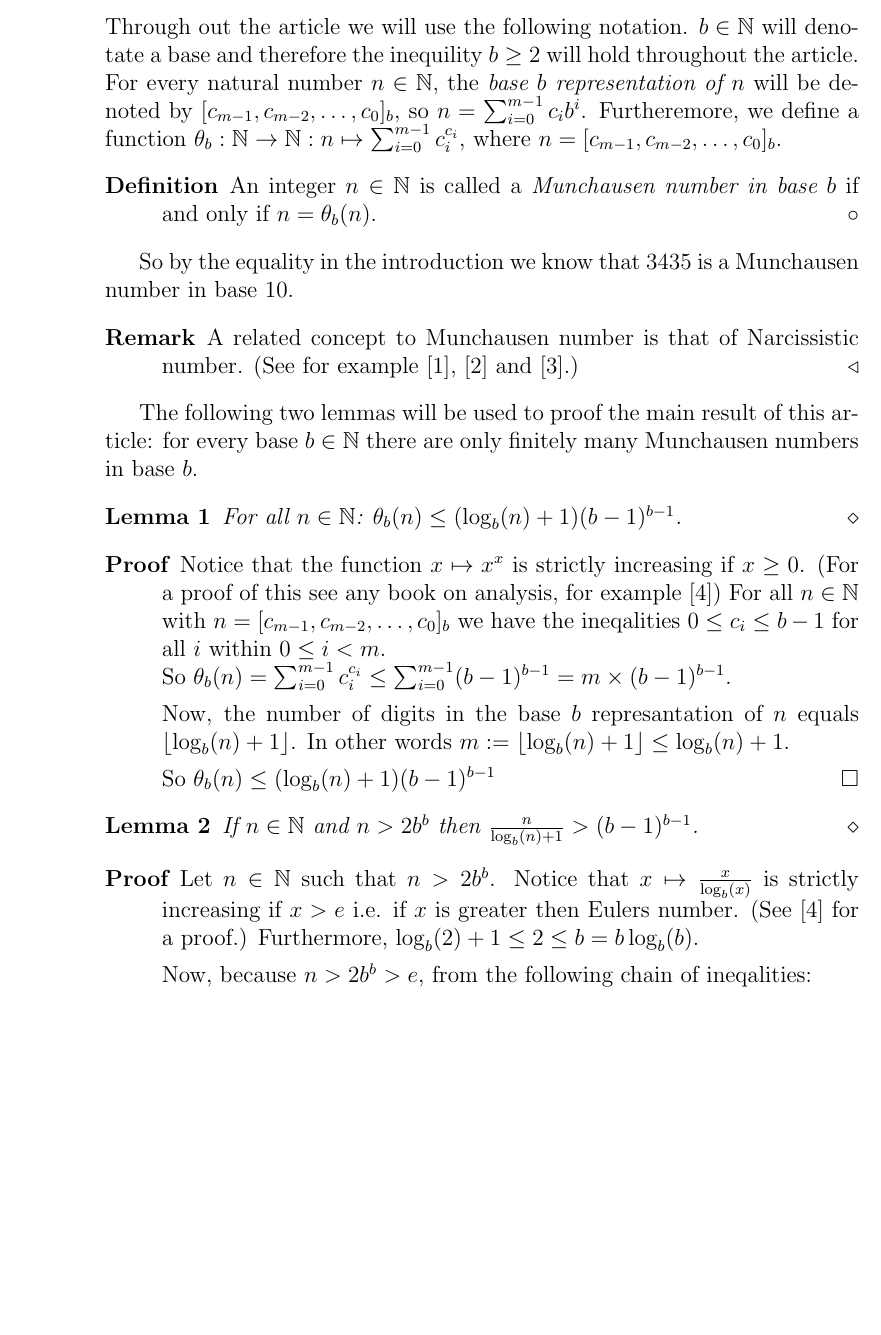
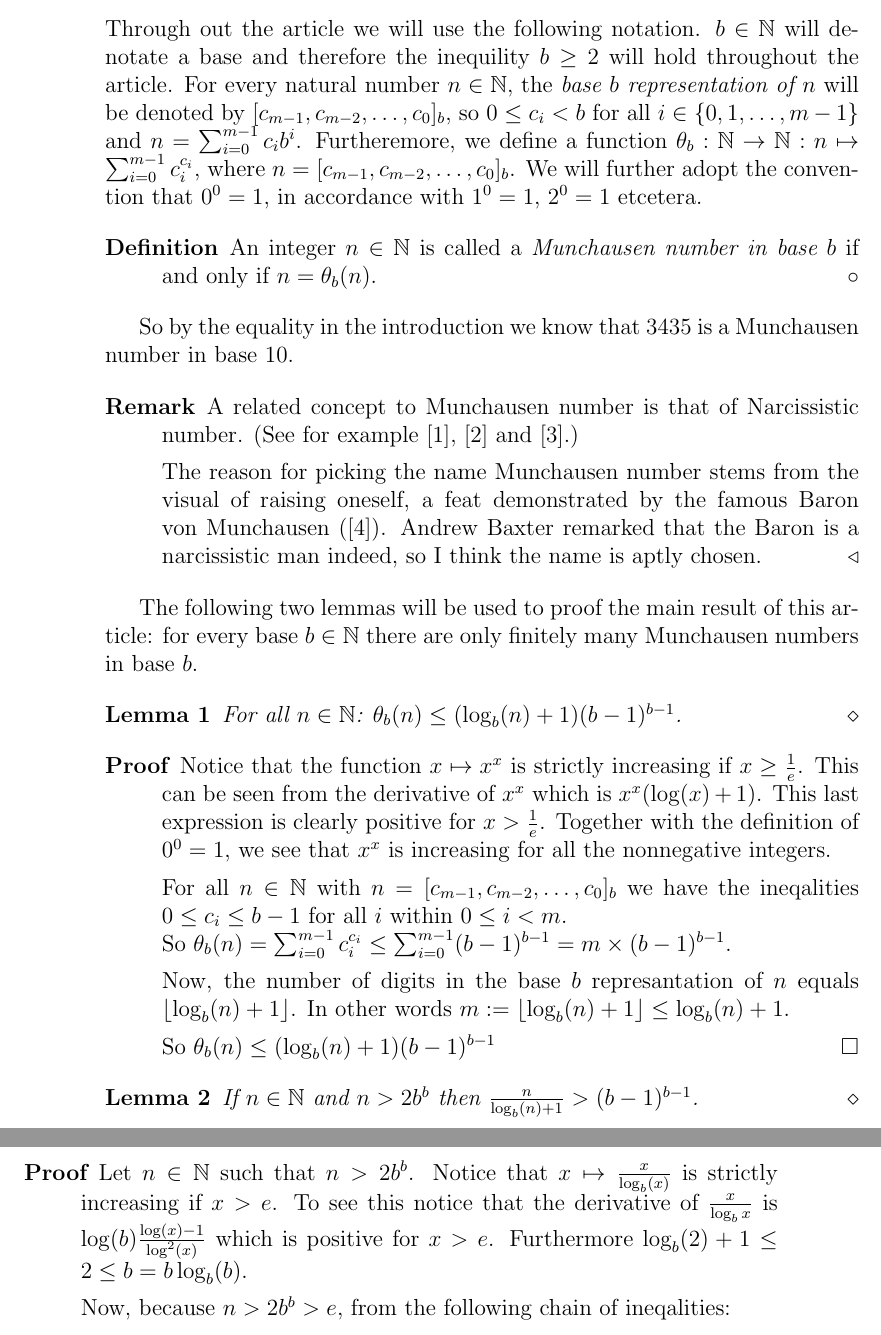
Before and after one commit to dvberkel/mathematics-articles, a LaTeX paper (articles/3435/3435.tex, which reads articles/3435/content/property.tex): part of page 2 of 4 before the commit and two parts of pages 2 and 3 of 4 after it, the two joined at a grey line, cut so that both start at the same text, the shorter picture padded with empty space. Compiled offline with pdfLaTeX.

Commit message:
Adopted changes suggested by Andrew Baxter.
Andrew Baxter notified point out a slight error I made and gave some comments.
I took his advice by hard and incorparated them in the article.

```diff
--- a/articles/3435/content/property.tex
+++ b/articles/3435/content/property.tex
@@ -3,9 +3,12 @@ Through out the article we will use the following notation. $b \in \N$ will
 denotate a base and therefore the inequility $b \ge 2$ will hold throughout the
 article. For every natural number $n \in \N$, the \emph{base $b$ representation
 of $n$} will be denoted by $[c_{m-1}, c_{m-2}, \ldots, c_{0}]_{b}$,
-so $n = \sum_{i=0}^{m-1} c_{i}b^{i}$.
+so $0 \le c_{i} < b$ for all $i \in \{0,1,\ldots,m-1\}$ and
+$n = \sum_{i=0}^{m-1} c_{i}b^{i}$.
 Furtheremore, we define a function $\P_{b} : \N \rightarrow \N : n \mapsto
 \sum_{i=0}^{m-1} c_{i}^{c_{i}}$, where $n = [c_{m-1},c_{m-2},\ldots,c_{0}]_{b}$.
+We will further adopt the convention that $0^{0} = 1$, in accordance with
+$1^{0} = 1$, $2^{0} = 1$ etcetera.
 
 \begin{definition}
 	An integer $n \in \N$ is called a \emph{Munchausen number in base $b$} if
@@ -19,6 +22,11 @@ number in base $10$.
 	A related concept to Munchausen number is that of Narcissistic number.
 	(See for example \cite{pickover}, \cite{wikipedia:narcissistic_number} and
 	\cite{wolfram:narcissistic_number}.)
+
+	The reason for picking the name Munchausen number stems from the visual of
+	raising oneself, a feat demonstrated by the famous Baron von Munchausen
+	(\cite{wikipedia:munchausen}). Andrew Baxter remarked that the Baron is a
+	narcissistic man indeed, so I think the name is aptly chosen.
 \end{remark}
 
 The following two lemmas will be used to proof the main
@@ -31,10 +39,14 @@ Munchausen numbers in base $b$.
 
 \begin{proof}
 	Notice that the function $x \mapsto x^{x}$ is strictly increasing if
-	$x \ge 0$. (For a proof of this see any book on analysis, for example
-	\cite{tao}) For all $n \in \N$ with
-	$n = [c_{m-1}, c_{m-2}, \ldots, c_{0}]_{b}$ we have the ineqalities
-	$0 \le c_{i} \le b-1$ for all $i$ within $0 \le i < m$.	\\
+	$x \ge \frac{1}{e}$. This can be seen from the derivative of $x^{x}$ which
+	is $x^x(\log(x) + 1)$. This last expression is clearly positive for
+	$x > \frac{1}{e}$.
+	Together with the definition of $0^{0} = 1$, we see that $x^{x}$ is
+	increasing for all the nonnegative integers.
+
+	For all $n \in \N$ with $n = [c_{m-1}, c_{m-2}, \ldots, c_{0}]_{b}$ we have
+	the ineqalities $0 \le c_{i} \le b-1$ for all $i$ within $0 \le i < m$.	\\
 	So $\P_{b}(n) = \sum_{i=0}^{m-1} c_{i}^{c_{i}} \le
 	\sum_{i=0}^{m-1} (b-1)^{b-1} = m \times (b-1)^{b-1}$.
 
@@ -51,9 +63,10 @@ Munchausen numbers in base $b$.
 
 \begin{proof}
 	Let $n \in \N$ such that $n > 2b^{b}$. Notice that
-	$x \mapsto \frac{x}{\blog(x)}$ is strictly increasing if $x > e$ i.e. if $x$
-	is greater then Eulers number. (See \cite{tao} for a proof.) Furthermore,
-	$\blog(2) + 1 \le 2 \le b = b\blog(b)$.
+	$x \mapsto \frac{x}{\blog(x)}$ is strictly increasing if $x > e$. To see
+	this notice that the derivative of $\frac{x}{\blog{x}}$ is
+	$\log(b)\frac{\log(x) - 1}{\log^2(x)}$ which is positive for $x > e$.
+	Furthermore $\blog(2) + 1 \le 2 \le b = b\blog(b)$.
 
 	Now, because $n > 2b^{b} > e$, from the following chain of ineqalities:
 	\[
```
Also changed, not shown: articles/3435/3435.bib (+6 -0 lines), articles/3435/content/search.tex (+13 -13 lines).
